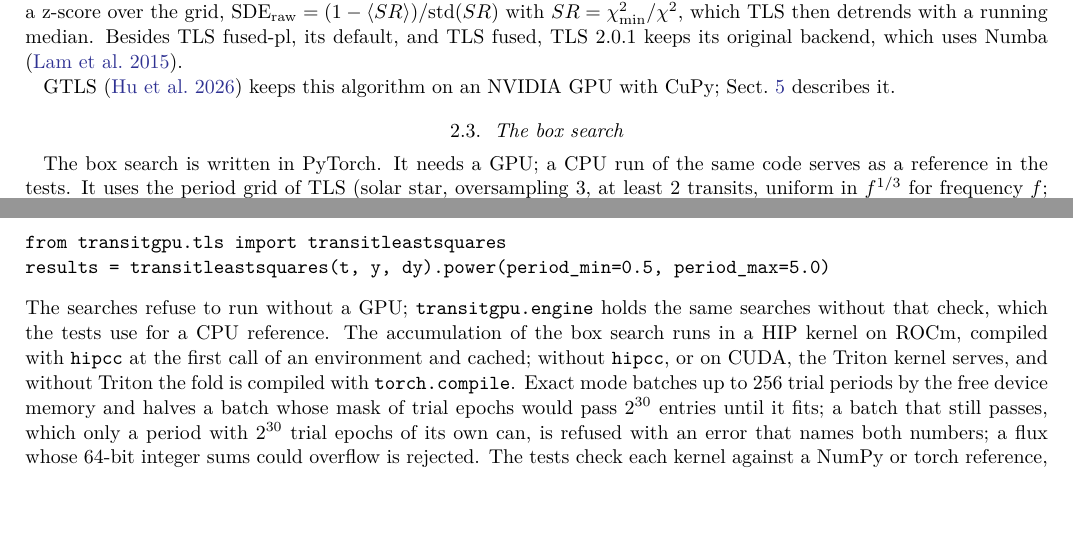
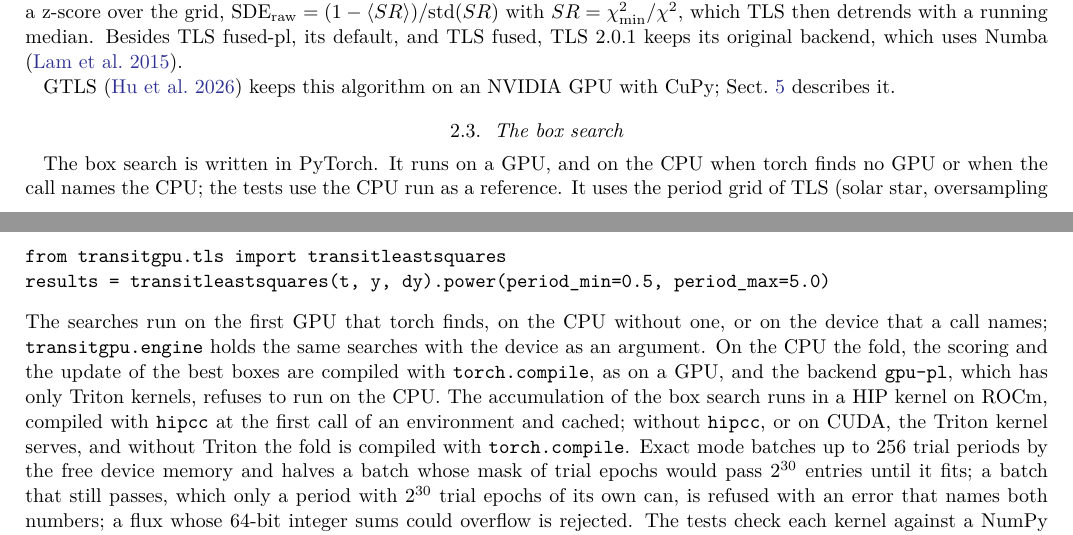
Before and after one commit to mauri870/transitgpu, a LaTeX paper (paper/main.tex): two parts of pages 2 and 6 of 30, joined at a grey line, cut so that both start at the same text, the shorter picture padded with empty space. The pictures show the PDF file paper/main.pdf that the author committed with the source.

Commit message:
paper: the searches run on the CPU where torch finds no GPU
Sections 2.3 and 2.7 said that the box search needs a GPU and that the
searches refuse to run without one. Since the CPU path of the public
searches, they run on the first GPU torch finds, on the CPU without
one, or on the device a call names, compiled with torch.compile on the
CPU as on a GPU; gpu-pl, which has only Triton kernels, still refuses
the CPU. The PDF is rebuilt with paper/build.py.

```diff
--- a/paper/main.tex
+++ b/paper/main.tex
@@ -92,7 +92,7 @@ TLS replaces the box with a limb-darkened transit template computed with batman
 GTLS \citep{Hu2026} keeps this algorithm on an NVIDIA GPU with CuPy; Sect.~\ref{sec:gtls} describes it.
 
 \subsection{The box search}\label{sec:box}
-The box search is written in PyTorch. It needs a GPU; a CPU run of the same code serves as a reference in the tests. It uses the period grid of TLS (solar star, oversampling 3, at least 2 transits, uniform in $f^{1/3}$ for frequency $f$; \citealt{Ofir2014}). At each period it tries durations from the shortest to the longest that TLS allows with its default stellar limits, on a geometric grid of ratio 1.1, which is the step of TLS, plus one step beyond the longest. For each batch of periods it proceeds as follows.
+The box search is written in PyTorch. It runs on a GPU, and on the CPU when torch finds no GPU or when the call names the CPU; the tests use the CPU run as a reference. It uses the period grid of TLS (solar star, oversampling 3, at least 2 transits, uniform in $f^{1/3}$ for frequency $f$; \citealt{Ofir2014}). At each period it tries durations from the shortest to the longest that TLS allows with its default stellar limits, on a geometric grid of ratio 1.1, which is the step of TLS, plus one step beyond the longest. For each batch of periods it proceeds as follows.
 \begin{enumerate}
 \item \emph{Fold.} The phase of every point, its time multiplied by the trial frequency $1/P$, is computed in float64, scaled to $B(P)$ bins and truncated. A product is used rather than $t/P$ because float64 division is slow on GPUs; it changes the phase by at most a unit in the last place. $B(P)$ depends only on the period: it is the power of two that puts at least 12 bins across the shortest duration at that period, clipped to 128--4096. The batch size therefore changes the run time but not the bin sums; the scores computed from them can differ in their last digits between batch sizes (Sect.~\ref{sec:boxcheck}).
 \item \emph{Accumulate.} Each bin sums $y$ and counts its points. The flux is quantized to $10^{-9}$ and summed as integers, because a floating-point sum on a GPU depends on the order of its atomic additions and integer sums are exact in any order; a flux whose 64-bit sums could overflow is rejected. On ROCm a HIP kernel performs this step: each block folds one period over a range of points into a private table of 64-bit sums and 32-bit counts in the local memory of its compute unit, then merges the non-zero bins into the global tables with one atomic addition each. It serves every call on ROCm that has up to 4096 bins and weights shared by all the light curves of the call: the box search of a single light curve (the box and hybrid rows of Table~\ref{tab:cpu}) and the call that searches several light curves (\texttt{search\_many}, the 64 light curves and the 48 shuffled copies of Sect.~\ref{sec:time}). It gives the same integers as the Triton kernel, which serves CUDA and every other case.
@@ -167,7 +167,7 @@ Figure~\ref{fig:pipeline} gives the architecture: what runs on the host, what ru
 from transitgpu.tls import transitleastsquares
 results = transitleastsquares(t, y, dy).power(period_min=0.5, period_max=5.0)
 \end{verbatim}
-The searches refuse to run without a GPU; \texttt{transitgpu.engine} holds the same searches without that check, which the tests use for a CPU reference. The accumulation of the box search runs in a HIP kernel on ROCm, compiled with \texttt{hipcc} at the first call of an environment and cached; without \texttt{hipcc}, or on CUDA, the Triton kernel serves, and without Triton the fold is compiled with \texttt{torch.compile}. Exact mode batches up to 256 trial periods by the free device memory and halves a batch whose mask of trial epochs would pass $2^{30}$ entries until it fits; a batch that still passes, which only a period with $2^{30}$ trial epochs of its own can, is refused with an error that names both numbers; a flux whose 64-bit integer sums could overflow is rejected. The tests check each kernel against a NumPy or torch reference, the screened search against a brute-force search over all trial epochs, and \texttt{transitgpu.tls} against TLS fused on the 14 characterization cases field by field; the continuous-integration suite runs on the CPU, where the tests that need a device are skipped.
+The searches run on the first GPU that torch finds, on the CPU without one, or on the device that a call names; \texttt{transitgpu.engine} holds the same searches with the device as an argument. On the CPU the fold, the scoring and the update of the best boxes are compiled with \texttt{torch.compile}, as on a GPU, and the backend \texttt{gpu-pl}, which has only Triton kernels, refuses to run on the CPU. The accumulation of the box search runs in a HIP kernel on ROCm, compiled with \texttt{hipcc} at the first call of an environment and cached; without \texttt{hipcc}, or on CUDA, the Triton kernel serves, and without Triton the fold is compiled with \texttt{torch.compile}. Exact mode batches up to 256 trial periods by the free device memory and halves a batch whose mask of trial epochs would pass $2^{30}$ entries until it fits; a batch that still passes, which only a period with $2^{30}$ trial epochs of its own can, is refused with an error that names both numbers; a flux whose 64-bit integer sums could overflow is rejected. The tests check each kernel against a NumPy or torch reference, the screened search against a brute-force search over all trial epochs, and \texttt{transitgpu.tls} against TLS fused on the 14 characterization cases field by field; the continuous-integration suite runs on the CPU, where the tests that need a device are skipped.
 
 \begin{figure}[htbp]
 \centering
```
Also changed, not shown: paper/main.pdf, 1 other file.
